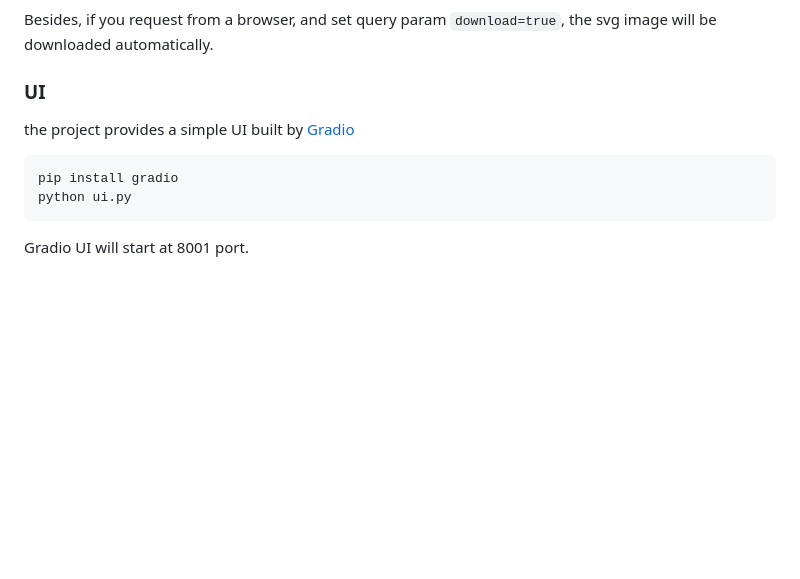
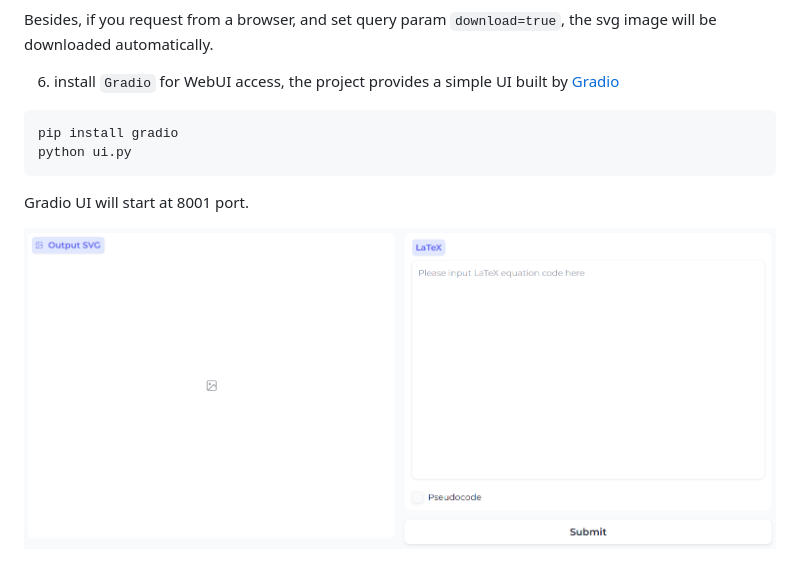
Before and after one commit to Jordan-Haidee/LaTeX2SVG, a Markdown page: README.md, the part around the change printed below. Rendered like a GitHub page; pictures changed too: assets/ui.png (added); blank space fills up the shorter version.

````diff
--- a/README.md
+++ b/README.md
@@ -58,10 +61,12 @@ save the svg code to file, you can get the svg image:
 
 Besides, if you request from a browser, and set query param `download=true`, the svg image will be downloaded automatically.
 
-### UI
-the project provides a simple UI built by [Gradio](https://www.gradio.app/)
+6. install `Gradio` for WebUI access,  the project provides a simple UI built by [Gradio](https://www.gradio.app/)
+
 ```bash
 pip install gradio
 python ui.py
 ```
 Gradio UI will start at 8001 port.
+
+![UI](./assets/ui.png)
````
Also changed, not shown: other parts of README.md (+22 -19 lines), assets/ui_pseudocode.png (added), assets/ui_simple_latex.png (added), 2 other files.
